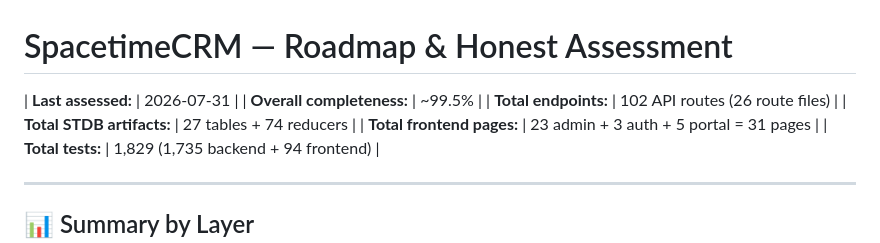
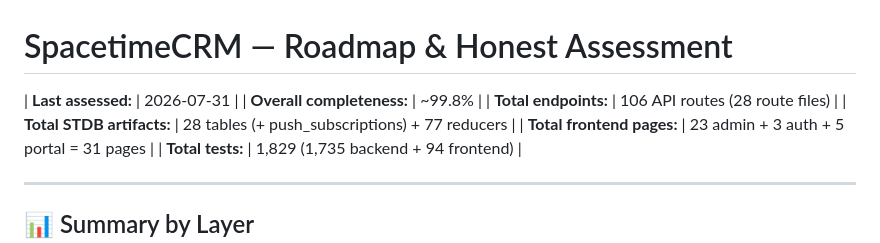
Before and after one commit to omiinaya/spacetime-crm, a Markdown page: ROADMAP.md, the part around the change. Drawn GitHub-style.

Commit message:
chore: update ROADMAP for v2.0.1 (push notifications, service breakdown, 13 test fixes)

```diff
--- a/ROADMAP.md
+++ b/ROADMAP.md
@@ -1,9 +1,9 @@
 # SpacetimeCRM — Roadmap & Honest Assessment
 
 | **Last assessed:** | 2026-07-31 |
-| **Overall completeness:** | ~99.5% |
-| **Total endpoints:** | 102 API routes (26 route files) |
-| **Total STDB artifacts:** | 27 tables + 74 reducers |
+| **Overall completeness:** | ~99.8% |
+| **Total endpoints:** | 106 API routes (28 route files) |
+| **Total STDB artifacts:** | 28 tables (+ push_subscriptions) + 77 reducers |
 | **Total frontend pages:** | 23 admin + 3 auth + 5 portal = 31 pages |
 | **Total tests:** | 1,829 (1,735 backend + 94 frontend) |
 
```
